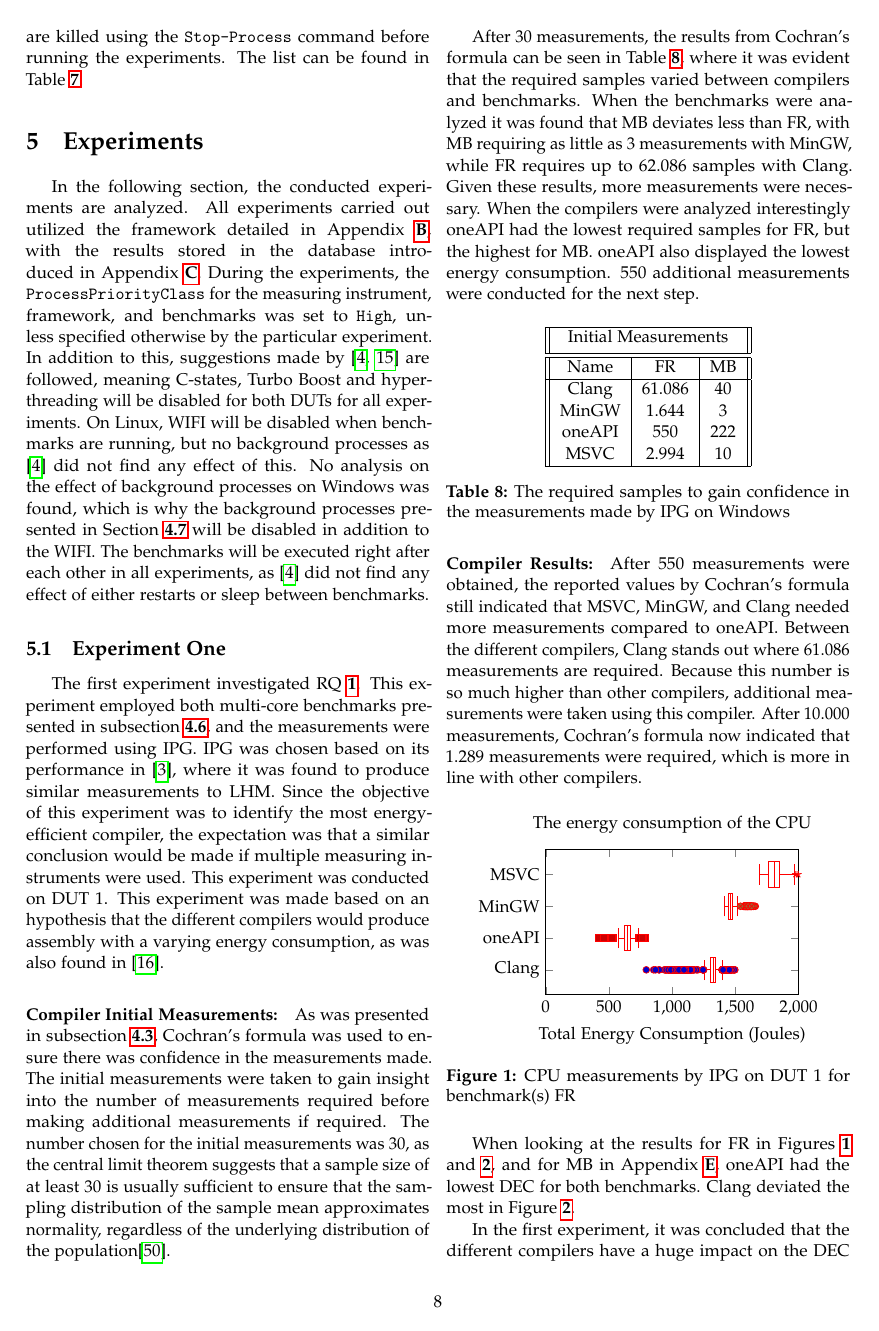
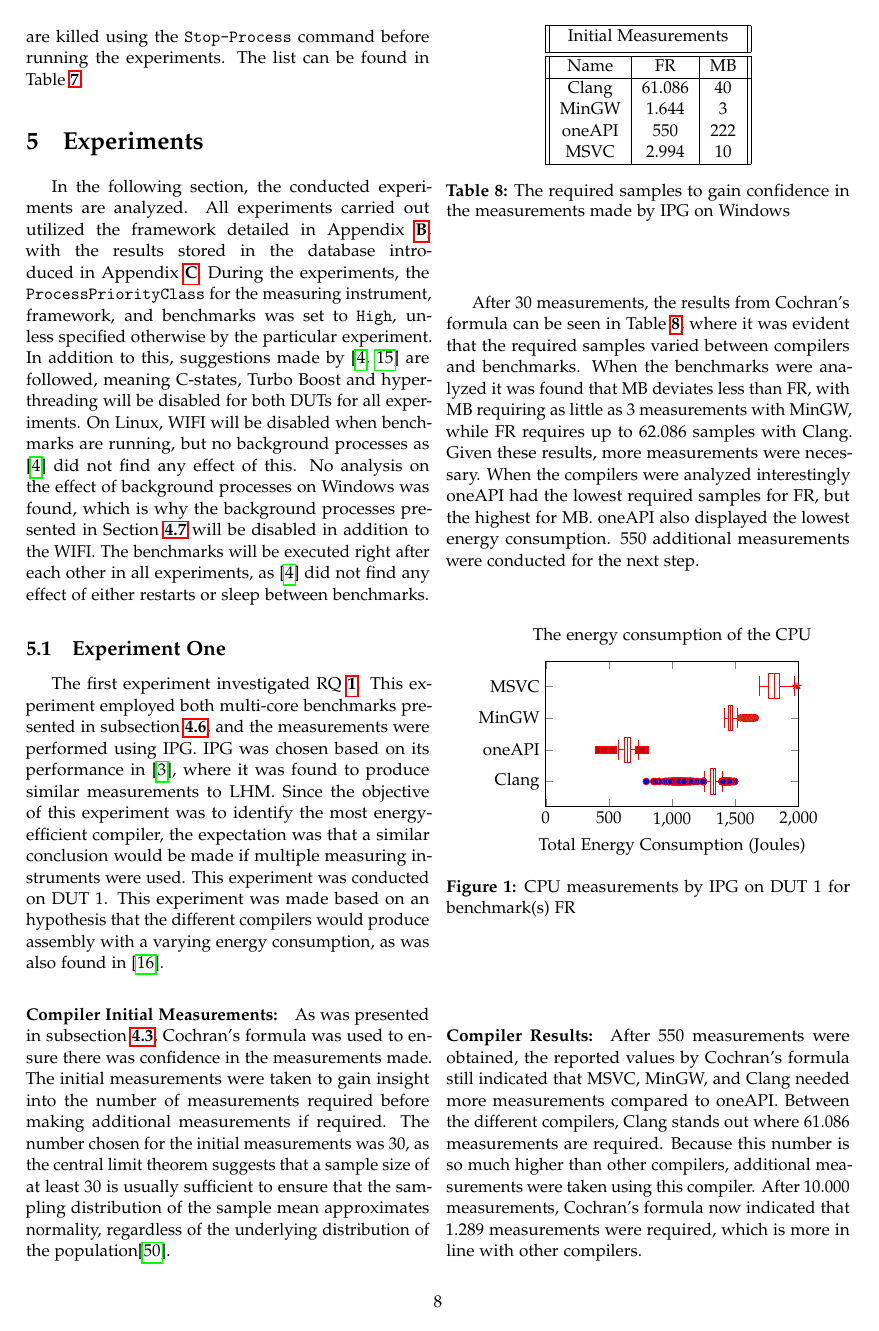
Before and after one commit to KuskIV/BDEnergy, a LaTeX thesis (article/main.tex, which reads article/sections/experiments/experiment-1/index.tex, article/sections/experiments/experiment-2/index.tex): page 8 of 54. The pictures show the PDF file article/main.pdf that the author committed with the source.

Commit message:
experiments

```diff
--- a/article/sections/experiments/experiment-1/index.tex
+++ b/article/sections/experiments/experiment-1/index.tex
@@ -4,16 +4,16 @@ The first experiment investigated \cref{RQ:RQ1}. This experiment employed both m
 
 \paragraph{Compiler Initial Measurements:} As was presented in \cref{subsec:Statistics}, Cochran's formula was used to ensure there was confidence in the measurements made. The initial measurements were taken to gain insight into the number of measurements required before making additional measurements if required. The number chosen for the initial measurements was 30, as the central limit theorem suggests that a sample size of at least 30 is usually sufficient to ensure that the sampling distribution of the sample mean approximates normality, regardless of the underlying distribution of the population\cite{central-limit-theorem}.
 
+\input{tables/experiment-1/initial-measurements-compilers.tex}
+
 After 30 measurements, the results from Cochran's formula can be seen in \cref{tab:initial-measurements}, where it was evident that the required samples varied between compilers and benchmarks. When the benchmarks were analyzed it was found that MB deviates less than FR, with MB requiring as little as $3$ measurements with MinGW, while FR requires up to $62.086$ samples with Clang. Given these results, more measurements were necessary. When the compilers were analyzed interestingly oneAPI had the lowest required samples for FR, but the highest for MB. oneAPI also displayed the lowest energy consumption. $550$ additional measurements were conducted for the next step.
 
-\input{tables/experiment-1/initial-measurements-compilers.tex}
+\input{tables/results/same-cpp-multi-core-micro-benchmark-different-compiler/ipg/fannkuch-redux/workstationone/clang-intel-one-api-min-gw-msvc/cpu_energy_consumption.tex}
 
 \paragraph{Compiler Results:} After $550$ measurements were obtained, the reported values by Cochran's formula still indicated that MSVC, MinGW, and Clang needed more measurements compared to oneAPI. Between the different compilers, Clang stands out where $61.086$ measurements are required. Because this number is so much higher than other compilers, additional measurements were taken using this compiler. After $10.000$ measurements, Cochran's formula now indicated that $1.289$ measurements were required, which is more in line with other compilers.
 
-\input{tables/results/same-cpp-multi-core-micro-benchmark-different-compiler/ipg/fannkuch-redux/workstationone/clang-intel-one-api-min-gw-msvc/cpu_energy_consumption.tex}
+\input{tables/results/same-cpp-multi-core-micro-benchmark-different-compiler/ipg/fannkuch-redux/workstationone/clang-intel-one-api-min-gw-msvc/cpu_dynamic_energy_consumption.tex}
 
 When looking at the results for FR in \cref{fig:1-same-cpp-multi-core-micro-benchmark-different-compiler-ipg-fannkuch-redux.exe-clang-intel-one-api-min-gw-msvc-workstationone-cpu-energy_consumption,fig:1-same-cpp-multi-core-micro-benchmark-different-compiler-ipg-fannkuch-redux.exe-clang-intel-one-api-min-gw-msvc-workstationone-cpu-dynamic_energy_consumption}, and for MB in \cref{app:exp_one}, oneAPI had the lowest DEC for both benchmarks. Clang deviated the most in \cref{fig:1-same-cpp-multi-core-micro-benchmark-different-compiler-ipg-fannkuch-redux.exe-clang-intel-one-api-min-gw-msvc-workstationone-cpu-dynamic_energy_consumption}.
 
 In the first experiment, it was concluded that the different compilers have a huge impact on the DEC but also how many measurements were required to be confident in the results. In the end, oneAPI had the lowest DEC and was used in the next experiment.
-
-\input{tables/results/same-cpp-multi-core-micro-benchmark-different-compiler/ipg/fannkuch-redux/workstationone/clang-intel-one-api-min-gw-msvc/cpu_dynamic_energy_consumption.tex}
--- a/article/sections/experiments/experiment-2/index.tex
+++ b/article/sections/experiments/experiment-2/index.tex
@@ -10,11 +10,11 @@ A couple of changes were made in the experimental setup for experiment two. Firs
 The Clamp requires significantly more measurements in this case compared to other measuring instruments, which is why a more in depth analysis was conducted. In \cref{fig:evolution_of_medians} boxplots showing the evolution of the DEC when performing between $200-3.000$ measurements. The median decreased by $5.84\%$ from $200$ measurements to $3.000$ measurements, and by $0.3\%$ between $2.800$ and $3.000$ measurements. A pattern was observed, where the median decreased as more measurements are made, until measurements $1.000$, after which the DEC increases until measurement $1.400$ by $2\%$, after which it decreases again. In the last $1.400$ measurements the DEC has converged where the DEC increases by $0.2\%$. The DEC at $1.000$ measurements is $0.29\%$ from the DEC at $3.000$, and due to the excessive time required to run the experiments, we have capped the maximum amount of measurement at $1000$ for this experiment. When looking at the evolution of Cochran's formula for the different measurements, $15.137$ ends up being the amount of measurements required, where the evolution of this number can be found in \cref{app:cockh_exp}. This number is higher compared to other measuring instruments, and this will be analyzed further in the discussion.
 %, but given how little the median changes, the argument is made that if Cochran's formula states that more than $1.000$ measurements are required, it will be capped at that.
 
-\input{tables/experiment-2/barchart-dut1-mb.tex}
 
 \paragraph{Measuring Instrument Results:} %When analyzing the results, it will be done for DUT 1 using barcharts in \cref{fig:dut-1-compare-mi} as the deviation in the results is limited, where boxplots for boths duts can be found in \cref{app:exp_two}.
 In \cref{fig:dut-1-compare-mi} \texttt{MB} had a lower energy consumption than \texttt{FR} for all measuring instruments except RAPL. SCAP, LHM and IPG had measurements within 25 joules of each other. The Clamp (W) measurement are lower than the Plug (W) on both benchmarks, while compared to SCAP, SCAPI, LHM and IPG it is lower for \texttt{MB}, but higher for \texttt{FR}. When comparing between OSs, Windows can be observed to have a lower DEC and Linux. Boxplots for both DUTs can be found in \cref{app:exp_two}.
 
+\input{tables/experiment-2/barchart-dut1-mb.tex}
 
 
 When applying statistical methods from \cref{subsec:Statistics}, it was discovered that some of the data did not follow a normal distribution and were significantly different from each other, previous studies \cite{biksbois, Koedijk2022diff} have had similar results. Thus, Kendall's Tau Correlation Coefficient was used.%, and the results for the two benchmarks can be seen in \cref{fig:fannkuchCorr} and \cref{app:cor_exp_two}.
```
Also changed, not shown: article/main.pdf.
